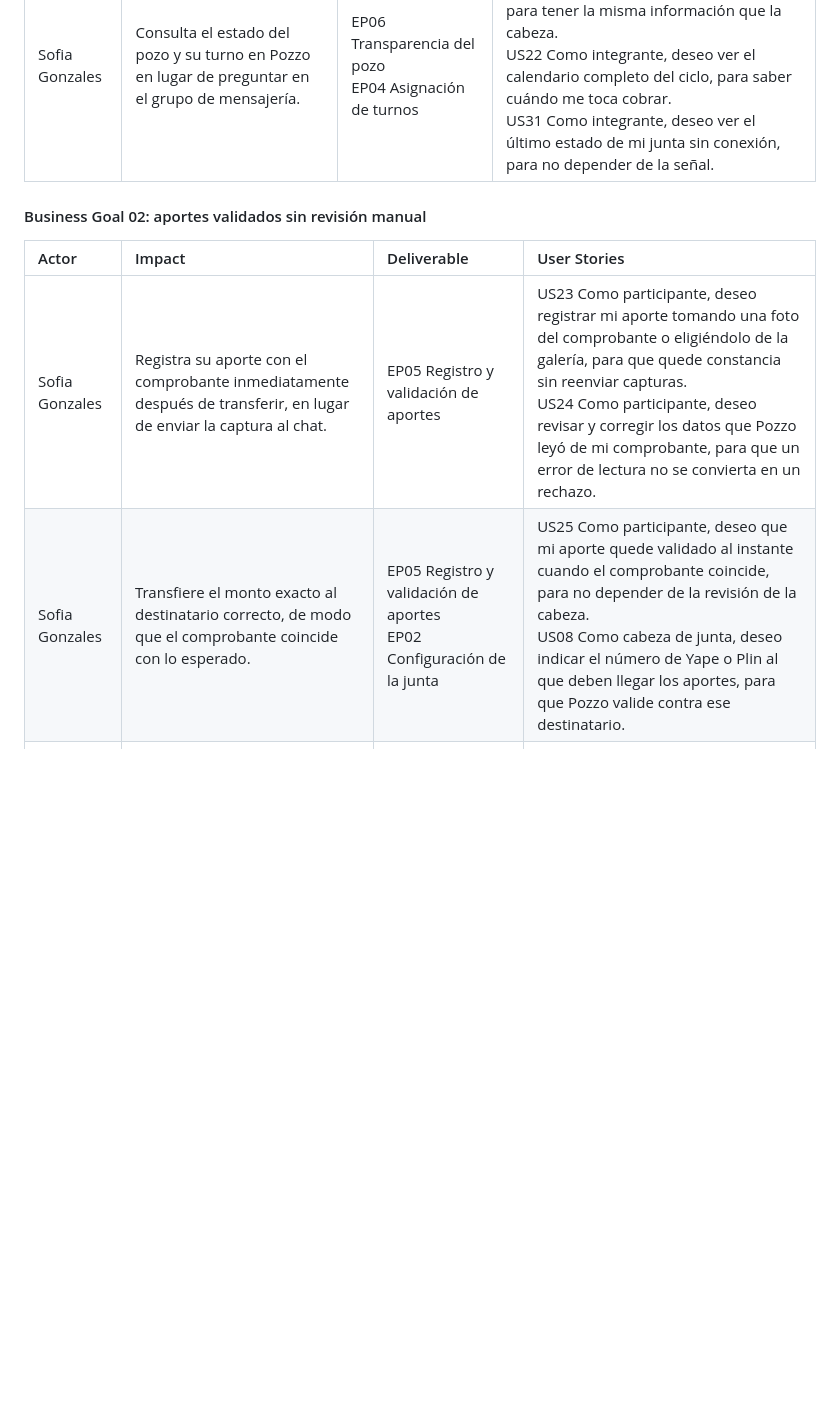
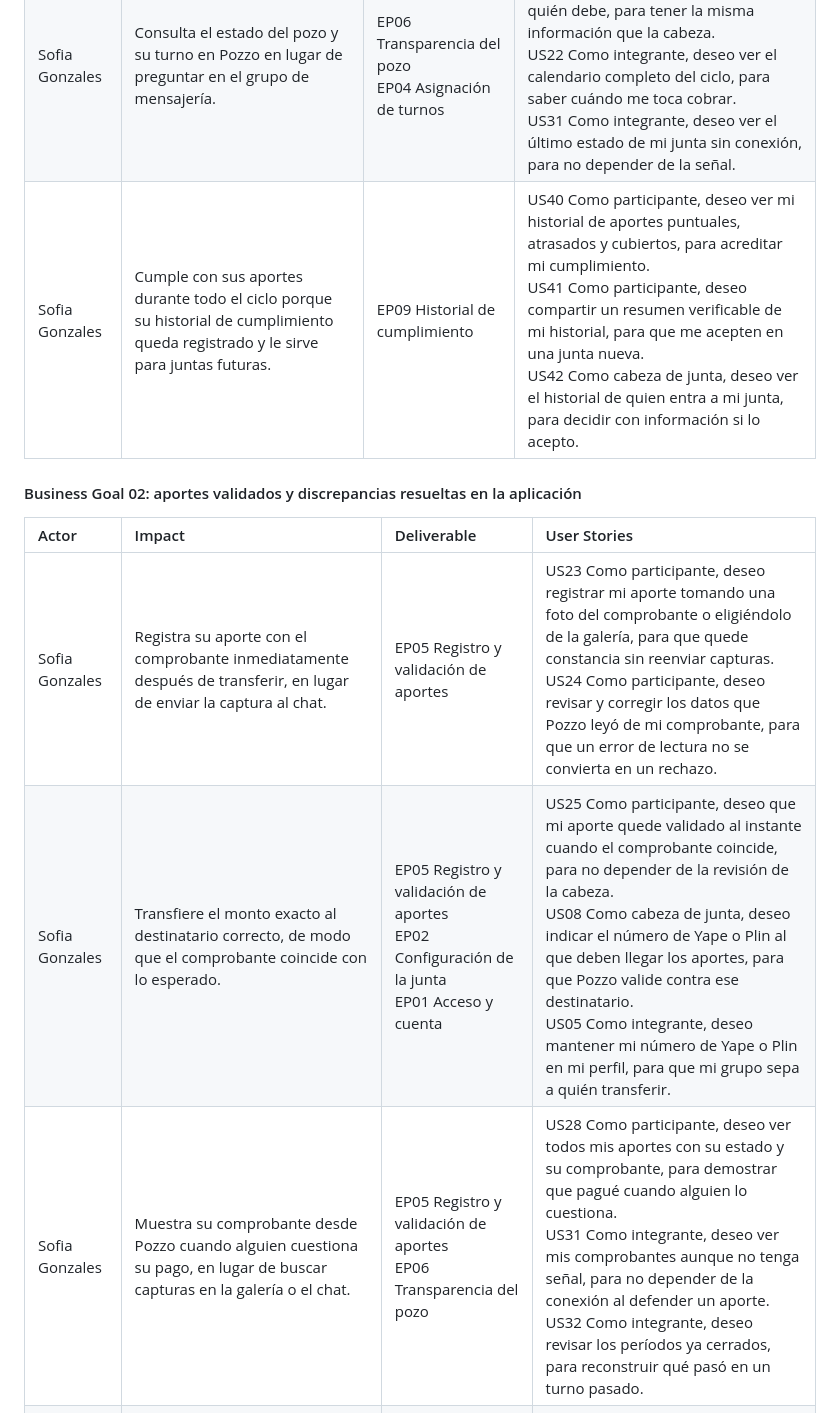
Before and after one commit to kerolabs/pozzo-doc, a Markdown page: docs/chapter_2.md, the part around one of its changes. GitHub-like rendering; blank space fills up the shorter version.

```diff
--- a/docs/chapter_2.md
+++ b/docs/chapter_2.md
@@ -997,9 +996,11 @@ Los actores son los dos User Personas del proyecto: **Anna Weber**, cabeza de ju
 | Sofia Gonzales | Consulta el estado del pozo y su turno en Pozzo en lugar de preguntar en el grupo de mensajería. | EP06 Transparencia del pozo<br>EP04 Asignación de turnos | US29 Como integrante, deseo ver cuánto se ha reunido, quién aportó y quién debe, para tener la misma información que la cabeza.<br>US22 Como integrante, deseo ver el calendario completo del ciclo, para saber cuándo me toca cobrar.<br>US31 Como integrante, deseo ver el último estado de mi junta sin conexión, para no depender de la señal. |
+| Sofia Gonzales | Cumple con sus aportes durante todo el ciclo porque su historial de cumplimiento queda registrado y le sirve para juntas futuras. | EP09 Historial de cumplimiento | US40 Como participante, deseo ver mi historial de aportes puntuales, atrasados y cubiertos, para acreditar mi cumplimiento.<br>US41 Como participante, deseo compartir un resumen verificable de mi historial, para que me acepten en una junta nueva.<br>US42 Como cabeza de junta, deseo ver el historial de quien entra a mi junta, para decidir con información si lo acepto. |
 
-#### Business Goal 02: aportes validados sin revisión manual
+#### Business Goal 02: aportes validados y discrepancias resueltas en la aplicación
 
 | Actor | Impact | Deliverable | User Stories |
 | :----------- | :------------------------------------------- | :------------------------------ | :--------------------------------------------------------------------------------------------------------------------------------------------- |
 | Sofia Gonzales | Registra su aporte con el comprobante inmediatamente después de transferir, en lugar de enviar la captura al chat. | EP05 Registro y validación de aportes | US23 Como participante, deseo registrar mi aporte tomando una foto del comprobante o eligiéndolo de la galería, para que quede constancia sin reenviar capturas.<br>US24 Como participante, deseo revisar y corregir los datos que Pozzo leyó de mi comprobante, para que un error de lectura no se convierta en un rechazo. |
-| Sofia Gonzales | Transfiere el monto exacto al destinatario correcto, de modo que el comprobante coincide con lo esperado. | EP05 Registro y validación de aportes<br>EP02 Configuración de la junta | US25 Como participante, deseo que mi aporte quede validado al instante cuando el comprobante coincide, para no depender de la revisión de la cabeza.<br>US08 Como cabeza de junta, deseo indicar el número de Yape o Plin al que deben llegar los aportes, para que Pozzo valide contra ese destinatario. |
+| Sofia Gonzales | Transfiere el monto exacto al destinatario correcto, de modo que el comprobante coincide con lo esperado. | EP05 Registro y validación de aportes<br>EP02 Configuración de la junta<br>EP01 Acceso y cuenta | US25 Como participante, deseo que mi aporte quede validado al instante cuando el comprobante coincide, para no depender de la revisión de la cabeza.<br>US08 Como cabeza de junta, deseo indicar el número de Yape o Plin al que deben llegar los aportes, para que Pozzo valide contra ese destinatario.<br>US05 Como integrante, deseo mantener mi número de Yape o Plin en mi perfil, para que mi grupo sepa a quién transferir. |
+| Sofia Gonzales | Muestra su comprobante desde Pozzo cuando alguien cuestiona su pago, en lugar de buscar capturas en la galería o el chat. | EP05 Registro y validación de aportes<br>EP06 Transparencia del pozo | US28 Como participante, deseo ver todos mis aportes con su estado y su comprobante, para demostrar que pagué cuando alguien lo cuestiona.<br>US31 Como integrante, deseo ver mis comprobantes aunque no tenga señal, para no depender de la conexión al defender un aporte.<br>US32 Como integrante, deseo revisar los períodos ya cerrados, para reconstruir qué pasó en un turno pasado. |
 | Anna Weber | Revisa únicamente los aportes con alguna inconsistencia y confía en la validación automática del resto. | EP05 Registro y validación de aportes | US26 Como cabeza de junta, deseo ver el comprobante y los datos leídos de un aporte que no coincidió, para aprobarlo o rechazarlo con conocimiento. |
```
Also changed, not shown: other parts of docs/chapter_2.md (+9 -27 lines).
